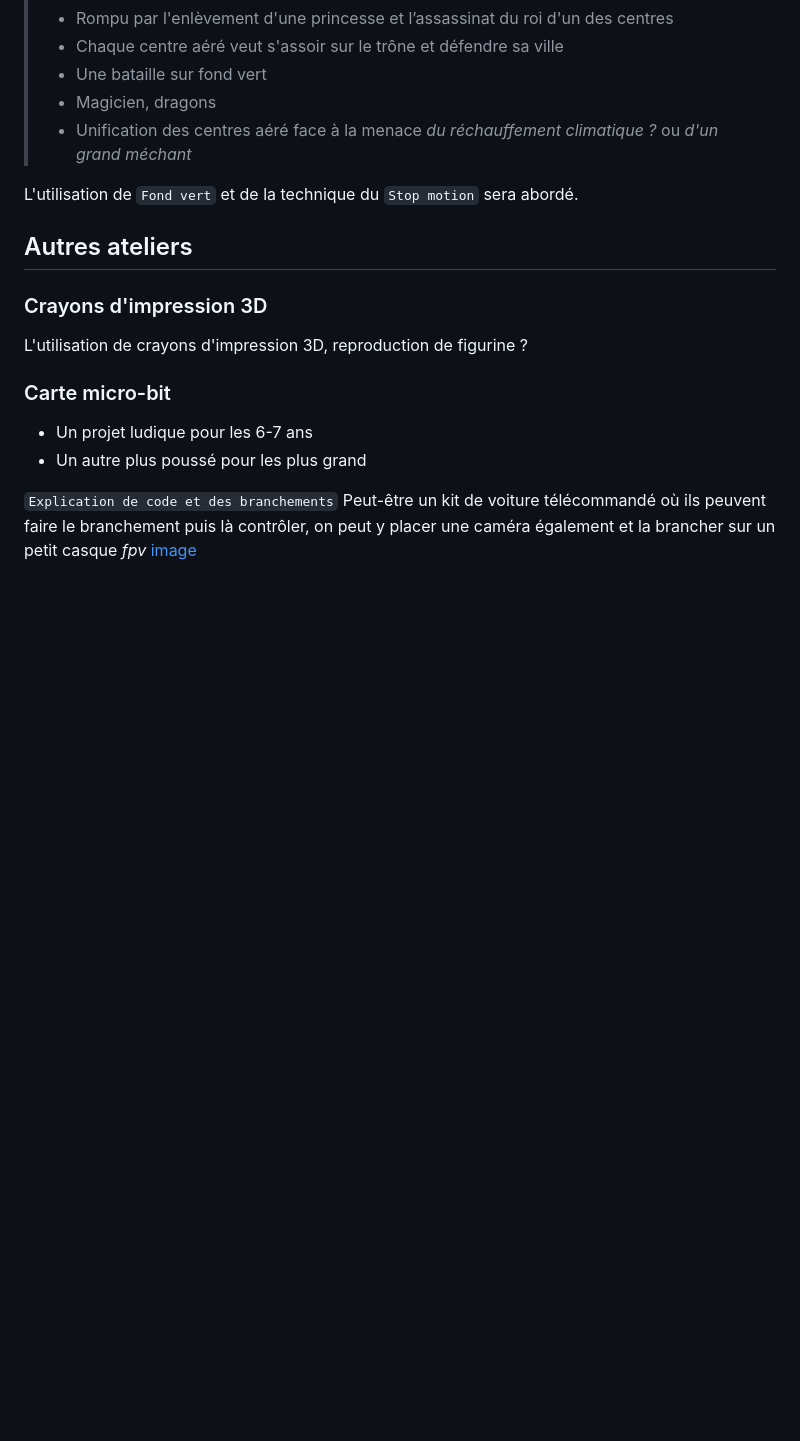
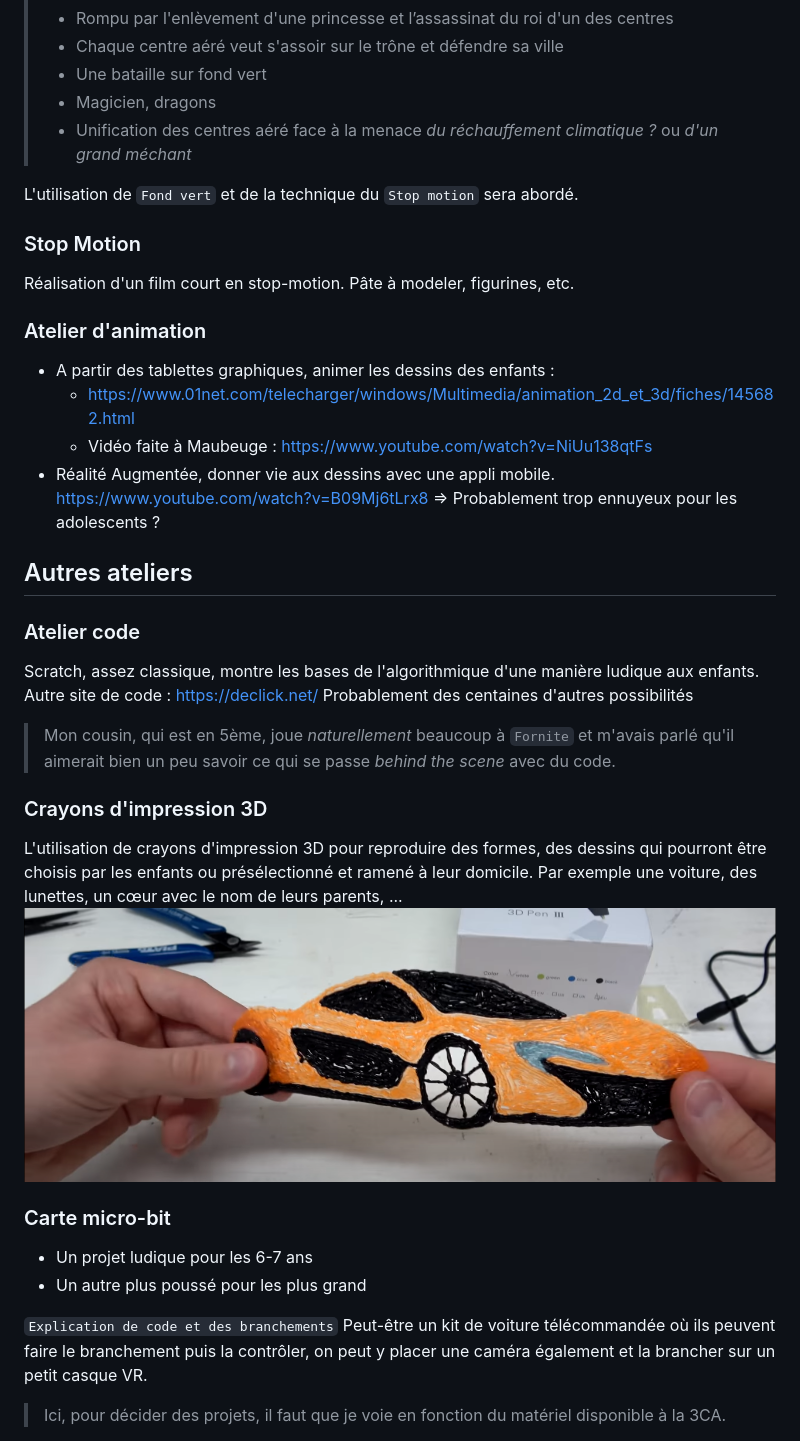
Before and after one commit to CharlesAttend/Ateliers_numerique_centre_aere, a Markdown page: index.md, the part around one of its changes. Drawn GitHub-style; pictures changed too: crayon3D_voiture.png (added); blank space fills up the shorter version.

Commit message:
New projet

```diff
--- a/index.md
+++ b/index.md
@@ -16,14 +18,31 @@ Cette activité vidéo aura pour finalité de faire participer chaque centre à
 
 L'utilisation de `Fond vert` et de la technique du `Stop motion` sera abordé.
 
+### Stop Motion
+Réalisation d'un  film court en stop-motion. Pâte à modeler, figurines, etc.
+
+### Atelier d'animation
+- A partir des tablettes graphiques, animer les dessins des enfants :
+    - https://www.01net.com/telecharger/windows/Multimedia/animation_2d_et_3d/fiches/145682.html
+    - Vidéo faite à Maubeuge : https://www.youtube.com/watch?v=NiUu138qtFs
+- Réalité Augmentée, donner vie aux dessins avec une appli mobile. https://www.youtube.com/watch?v=B09Mj6tLrx8 => Probablement trop ennuyeux pour les adolescents ?
+
 ## Autres ateliers
+### Atelier code
+Scratch, assez classique, montre les bases de l'algorithmique d'une manière ludique aux enfants.
+Autre site de code : https://declick.net/
+Probablement des centaines d'autres possibilités
+> Mon cousin, qui est en 5ème, joue *naturellement* beaucoup à `Fornite` et m'avais parlé qu'il aimerait bien un peu savoir ce qui se passe  *behind the scene* avec du code.
+
 ### Crayons d'impression 3D
-L'utilisation de crayons d'impression 3D, reproduction de figurine ?
+L'utilisation de crayons d'impression 3D pour reproduire des formes, des dessins qui pourront être choisis par les enfants ou présélectionné et ramené à leur domicile. Par exemple une voiture, des lunettes, un cœur avec le nom de leurs parents, ...
+![Voiture imprimé par un crayon](crayon3D_voiture.png)
 
 ### Carte micro-bit
 - Un projet ludique pour les 6-7 ans
 - Un autre plus poussé pour les plus grand
 
 `Explication de code et des branchements`
-Peut-être un kit de voiture télécommandé où ils peuvent faire le branchement puis là contrôler, on peut y placer une caméra également et la brancher sur un petit casque *fpv* [image]()
+Peut-être un kit de voiture télécommandée où ils peuvent faire le branchement puis la contrôler, on peut y placer une caméra également et la brancher sur un petit casque VR.
+> Ici, pour décider des projets, il faut que je voie en fonction du matériel disponible à la 3CA.
 
```
Also changed, not shown: other parts of index.md (+5 -3 lines), Other/before_modif.md (added, +37 -0 lines), Other/brouillon.md (added, +24 -0 lines), 1 other file.
